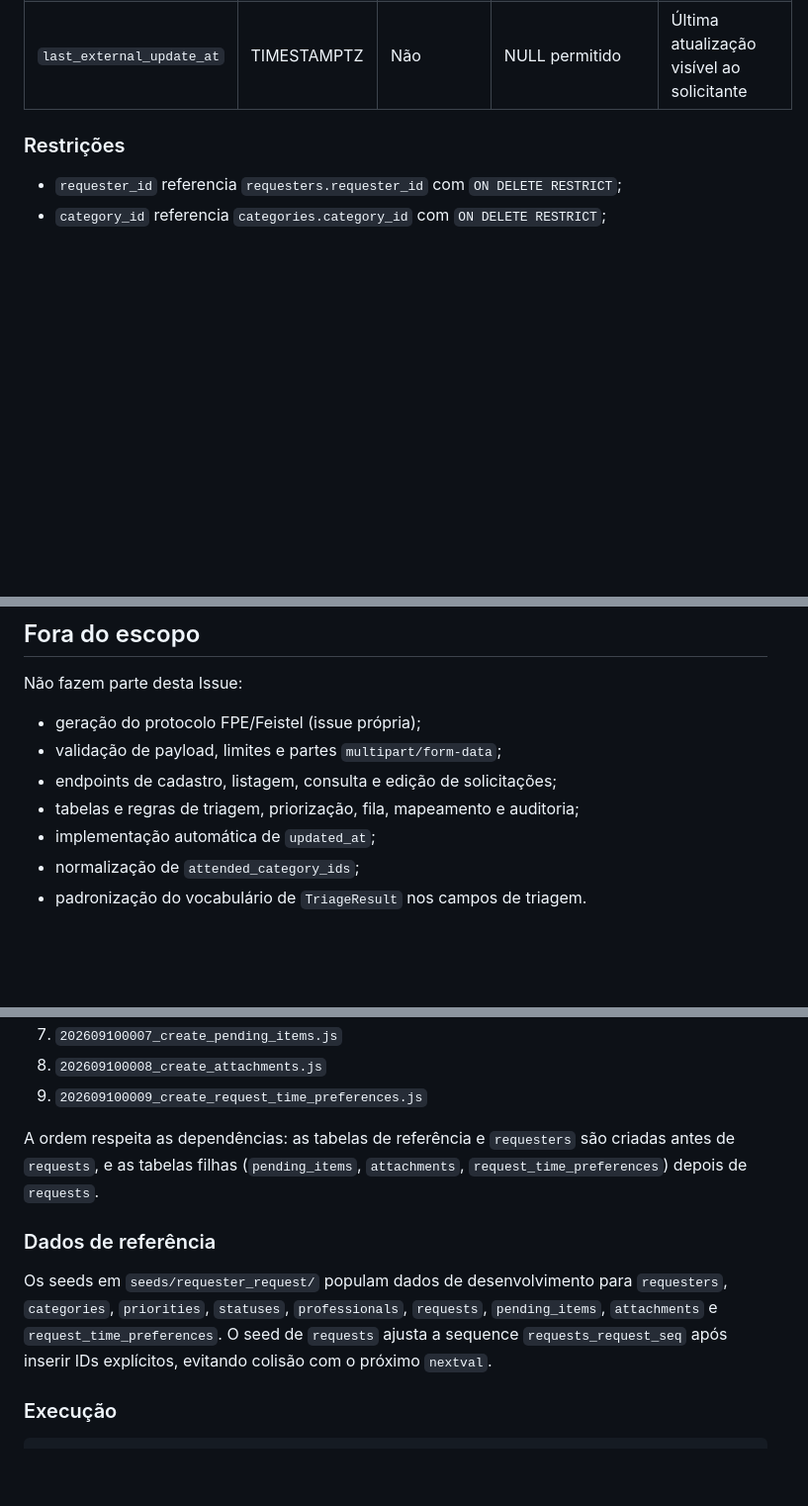
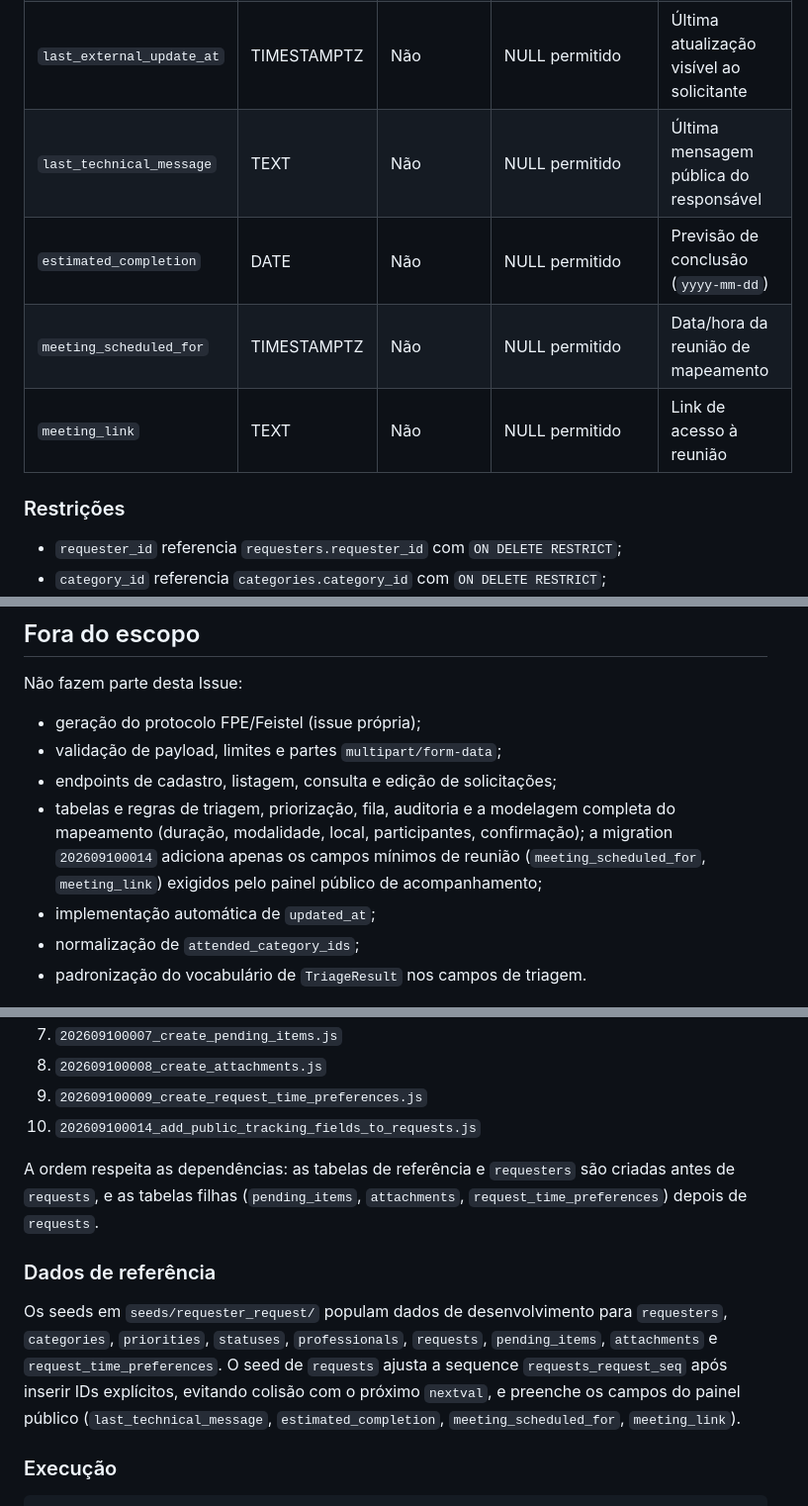
Before and after one commit to NEO-Kaizen/backend, a Markdown page: docs/database/requests-persistence.md, 3 parts joined by grey strips. Shown at 99% size. Drawn GitHub-style; blank space fills up the shorter version.

Commit message:
docs(requests): document public tracking fields

```diff
--- a/docs/database/requests-persistence.md
+++ b/docs/database/requests-persistence.md
@@ -250,6 +250,10 @@ identificador interno sequencial.
 | `updated_by`              | VARCHAR(100) | Não         | NULL permitido              | Usuário/e-mail da última atualização      |
 | `updated_at`              | TIMESTAMPTZ  | Não         | NULL permitido              | Data e hora da última atualização         |
 | `last_external_update_at` | TIMESTAMPTZ  | Não         | NULL permitido              | Última atualização visível ao solicitante |
+| `last_technical_message`  | TEXT         | Não         | NULL permitido              | Última mensagem pública do responsável    |
+| `estimated_completion`    | DATE         | Não         | NULL permitido              | Previsão de conclusão (`yyyy-mm-dd`)      |
+| `meeting_scheduled_for`   | TIMESTAMPTZ  | Não         | NULL permitido              | Data/hora da reunião de mapeamento        |
+| `meeting_link`            | TEXT         | Não         | NULL permitido              | Link de acesso à reunião                  |
 
 ### Restrições
 
@@ -401,7 +405,11 @@ Não fazem parte desta Issue:
 - geração do protocolo FPE/Feistel (issue própria);
 - validação de payload, limites e partes `multipart/form-data`;
 - endpoints de cadastro, listagem, consulta e edição de solicitações;
-- tabelas e regras de triagem, priorização, fila, mapeamento e auditoria;
+- tabelas e regras de triagem, priorização, fila, auditoria e a modelagem
+  completa do mapeamento (duração, modalidade, local, participantes,
+  confirmação); a migration `202609100014` adiciona apenas os campos mínimos
+  de reunião (`meeting_scheduled_for`, `meeting_link`) exigidos pelo painel
+  público de acompanhamento;
 - implementação automática de `updated_at`;
 - normalização de `attended_category_ids`;
 - padronização do vocabulário de `TriageResult` nos campos de triagem.
@@ -420,6 +428,7 @@ autenticação, na seguinte ordem:
 7. `202609100007_create_pending_items.js`
 8. `202609100008_create_attachments.js`
 9. `202609100009_create_request_time_preferences.js`
+10. `202609100014_add_public_tracking_fields_to_requests.js`
 
 A ordem respeita as dependências: as tabelas de referência e `requesters` são
 criadas antes de `requests`, e as tabelas filhas (`pending_items`, `attachments`,
@@ -431,7 +440,9 @@ Os seeds em `seeds/requester_request/` populam dados de desenvolvimento para
 `requesters`, `categories`, `priorities`, `statuses`, `professionals`, `requests`,
 `pending_items`, `attachments` e `request_time_preferences`. O seed de
 `requests` ajusta a sequence `requests_request_seq` após inserir IDs explícitos,
-evitando colisão com o próximo `nextval`.
+evitando colisão com o próximo `nextval`, e preenche os campos do painel público
+(`last_technical_message`, `estimated_completion`, `meeting_scheduled_for`,
+`meeting_link`).
 
 ### Execução
 
```
Also changed, not shown: docs/solicitations-api-requests-0_4.md (+8 -5 lines).
